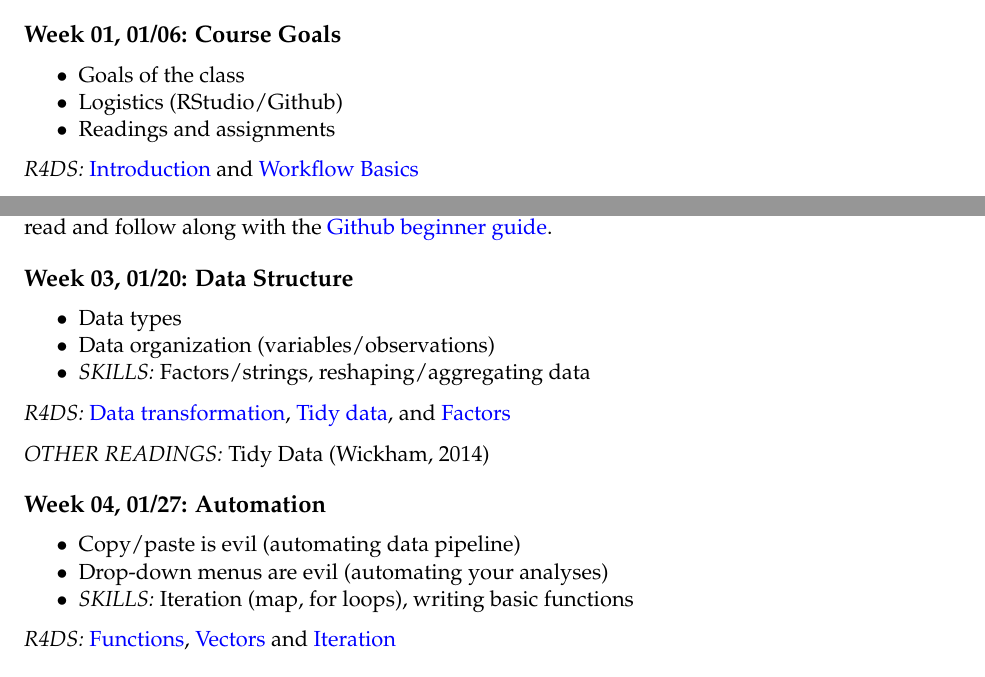
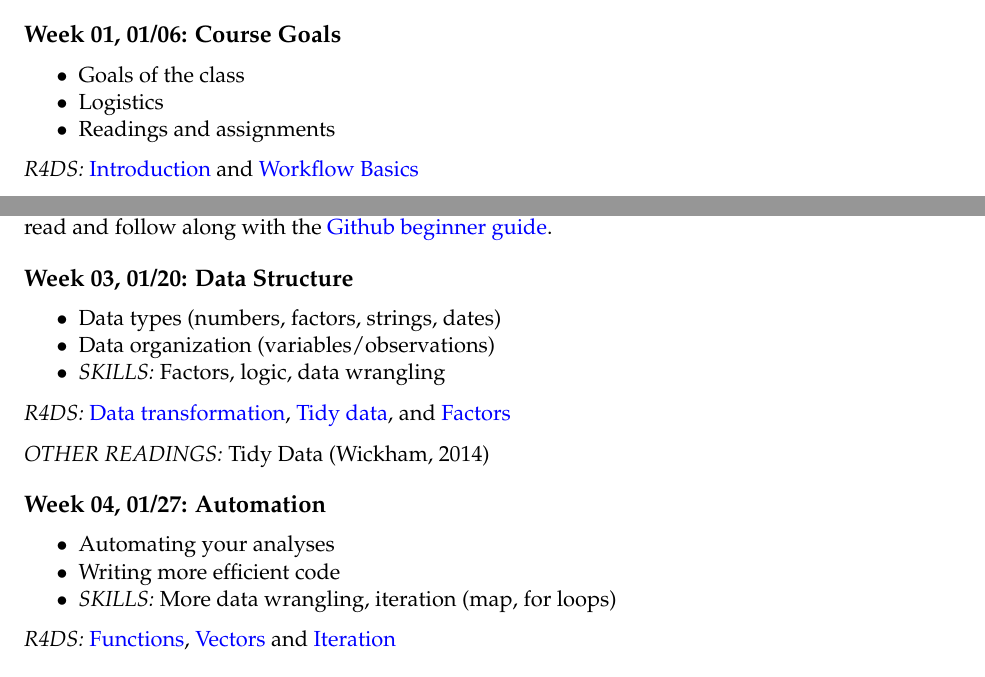
Before and after one commit to PSYC-259-Data-Science/259-syllabus-readings-slides, an R Markdown document (syllabus/syllabus_259.Rmd): two parts of page 4 of 6, joined at a grey line, cut so that both start at the same text. The pictures show the output file syllabus/syllabus_259.pdf that the author committed with the source.

Commit message:
updated syllabus schedule

```diff
--- a/syllabus/syllabus_259.Rmd
+++ b/syllabus/syllabus_259.Rmd
@@ -138,7 +138,7 @@ Readings should be completed prior to each class.
 
 ## `r advdate(wed, 1)`: Course Goals
 - Goals of the class
-- Logistics (RStudio/Github)
+- Logistics
 - Readings and assignments
 
 *R4DS:* [Introduction](https://r4ds.had.co.nz/introduction.html) and [Workflow Basics](https://r4ds.had.co.nz/workflow-basics.html)
@@ -158,18 +158,18 @@ Readings should be completed prior to each class.
 *SOFTWARE SETUP:* Follow the directions [here](https://github.com/PSYC-259-Data-Science/259-syllabus/blob/master/software_setup.md) to setup R, RStudio, git, and Github. Afterwards, read and follow along with the [Github beginner guide](https://guides.github.com/activities/hello-world/).
 
 ##  `r advdate(wed, 3)`: Data Structure
-- Data types
+- Data types (numbers, factors, strings, dates)
 - Data organization (variables/observations)
-- *SKILLS:* Factors/strings, reshaping/aggregating data
+- *SKILLS:* Factors, logic, data wrangling
 
 *R4DS:* [Data transformation](https://r4ds.had.co.nz/transform.html), [Tidy data](https://r4ds.had.co.nz/tidy-data.html), and [Factors](https://r4ds.had.co.nz/factors.html)
 
 *OTHER READINGS:* Tidy Data [@Wickham2014]
 
 ##  `r advdate(wed, 4)`: Automation
-- Copy/paste is evil (automating data pipeline)
-- Drop-down menus are evil (automating your analyses)
-- *SKILLS:* Iteration (map, for loops), writing basic functions
+- Automating your analyses
+- Writing more efficient code
+- *SKILLS:* More data wrangling, iteration (map, for loops)
 
 *R4DS:* [Functions](https://r4ds.had.co.nz/functions.html), [Vectors](https://r4ds.had.co.nz/vectors.html) and [Iteration](https://r4ds.had.co.nz/iteration.html)
 
```
Also changed, not shown: syllabus/syllabus_259.pdf.
